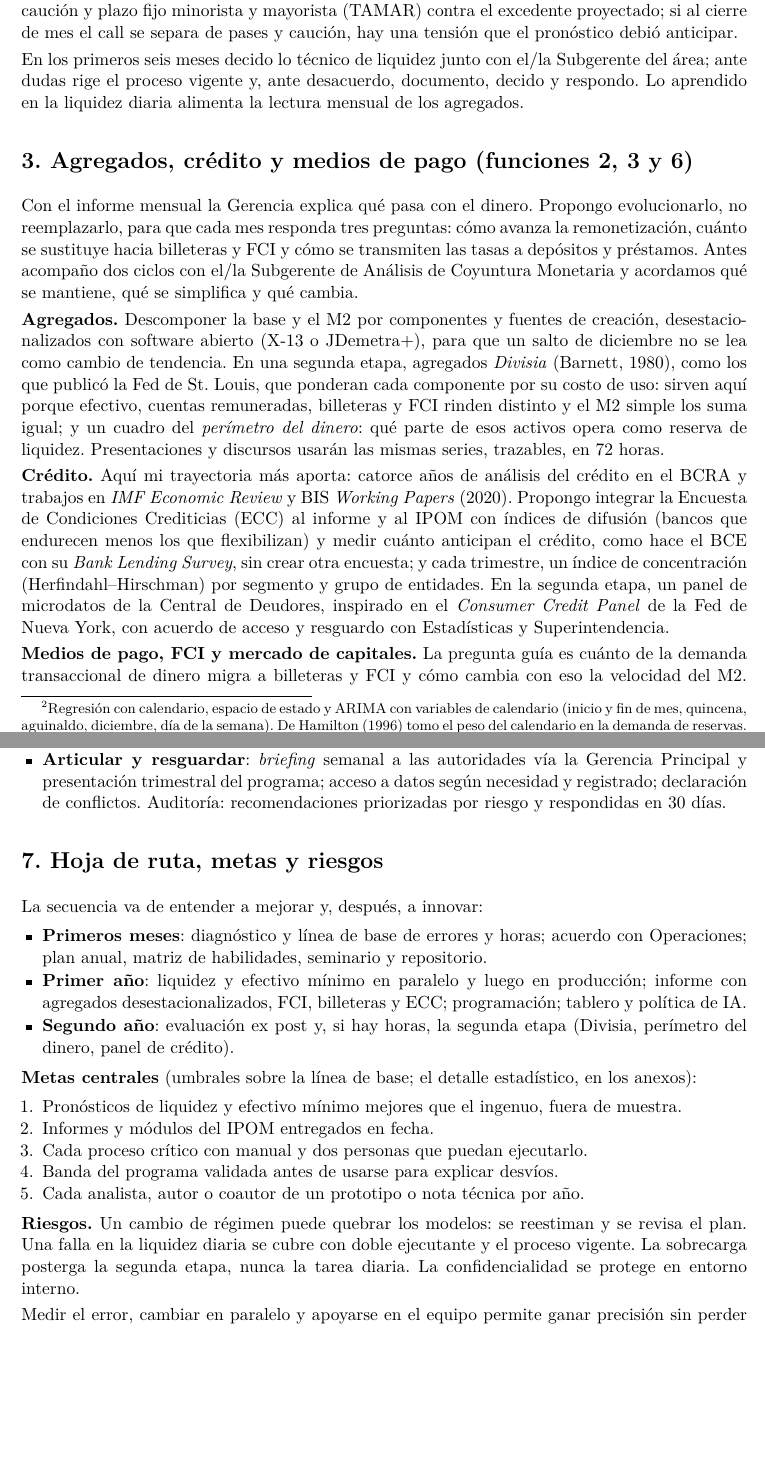
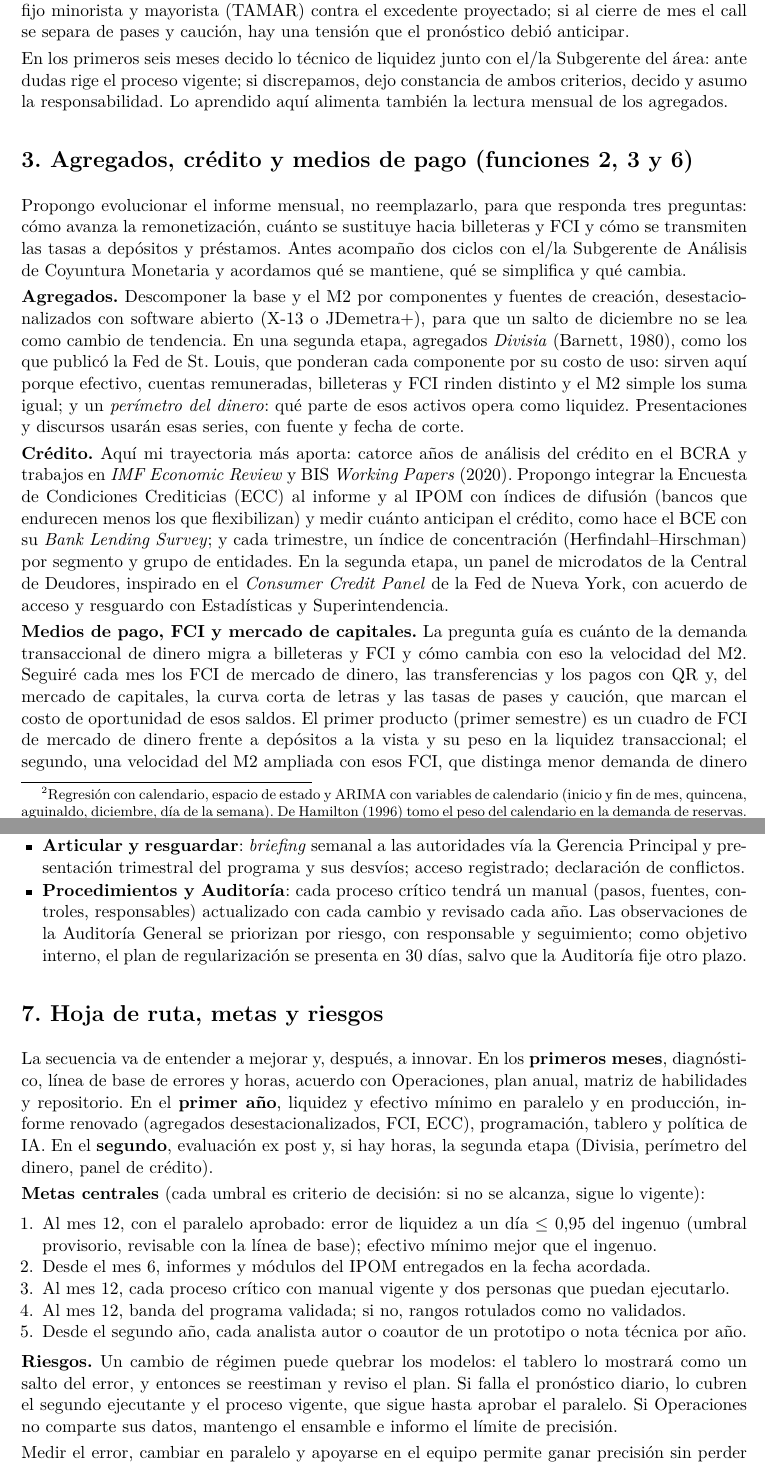
Before and after one commit to msangia/monetario, a LaTeX document (proyecto.tex): two parts of pages 2 and 4 of 4, joined at a grey line, cut so that both start at the same text, the shorter picture padded with empty space. Compiled offline with pdfLaTeX.

Commit message:
Núcleo: cierres naturales, metas con umbral y plazo, medios de pago y FCI, Auditoría y riesgos (respuesta a dictamen 23)
Co-Authored-By: Claude Sonnet 5.5 <noreply@anthropic.com>
Claude-Session: https://claude.ai/code/session_01SuD7KmaD5B9DmarBthpa8n

```diff
--- a/proyecto.tex
+++ b/proyecto.tex
@@ -44,17 +44,17 @@ Empiezo por la tarea más sensible: cada día Operaciones decide cuánta liquide
 \end{itemize}
 
-\textbf{Efectivo mínimo y tasas.} El encaje se cumple en promedio en el mes: a Operaciones le importa saber con tiempo cuánto le falta a cada grupo de entidades. Propongo estimar con datos internos esa posición (exigencia frente a integración acumulada) y pronosticar la integración diaria necesaria para cerrar el período, validada con un \emph{backtest} y luego en paralelo. Las tasas cortas son el termómetro de esa liquidez: leeré cada semana los diferenciales entre call, pases, caución y plazo fijo minorista y mayorista (TAMAR) contra el excedente proyectado; si al cierre de mes el call se separa de pases y caución, hay una tensión que el pronóstico debió anticipar.
+\textbf{Efectivo mínimo y tasas.} El encaje se cumple en promedio en el mes: a Operaciones le importa saber con tiempo cuánto le falta a cada grupo de entidades. Propongo estimar con datos internos esa posición (exigencia frente a integración acumulada) y pronosticar la integración diaria necesaria para cerrar el período, validada con un \emph{backtest} y luego en paralelo. Las tasas cortas son su termómetro: leeré cada semana los diferenciales entre call, pases, caución y plazo fijo minorista y mayorista (TAMAR) contra el excedente proyectado; si al cierre de mes el call se separa de pases y caución, hay una tensión que el pronóstico debió anticipar.
 
-En los primeros seis meses decido lo técnico de liquidez junto con el/la Subgerente del área; ante dudas rige el proceso vigente y, ante desacuerdo, documento, decido y respondo. Lo aprendido en la liquidez diaria alimenta la lectura mensual de los agregados.
+En los primeros seis meses decido lo técnico de liquidez junto con el/la Subgerente del área: ante dudas rige el proceso vigente; si discrepamos, dejo constancia de ambos criterios, decido y asumo la responsabilidad. Lo aprendido aquí alimenta también la lectura mensual de los agregados.
 
 \section*{3. Agregados, crédito y medios de pago (funciones 2, 3 y 6)}
-Con el informe mensual la Gerencia explica qué pasa con el dinero. Propongo evolucionarlo, no reemplazarlo, para que cada mes responda tres preguntas: cómo avanza la remonetización, cuánto se sustituye hacia billeteras y FCI y cómo se transmiten las tasas a depósitos y préstamos. Antes acompaño dos ciclos con el/la Subgerente de Análisis de Coyuntura Monetaria y acordamos qué se mantiene, qué se simplifica y qué cambia.
+Propongo evolucionar el informe mensual, no reemplazarlo, para que responda tres preguntas: cómo avanza la remonetización, cuánto se sustituye hacia billeteras y FCI y cómo se transmiten las tasas a depósitos y préstamos. Antes acompaño dos ciclos con el/la Subgerente de Análisis de Coyuntura Monetaria y acordamos qué se mantiene, qué se simplifica y qué cambia.
 
-\textbf{Agregados.} Descomponer la base y el M2 por componentes y fuentes de creación, desestacionalizados con software abierto (X-13 o JDemetra+), para que un salto de diciembre no se lea como cambio de tendencia. En una segunda etapa, agregados \emph{Divisia} (Barnett, 1980), como los que publicó la Fed de St.~Louis, que ponderan cada componente por su costo de uso: sirven aquí porque efectivo, cuentas remuneradas, billeteras y FCI rinden distinto y el M2 simple los suma igual; y un cuadro del \emph{perímetro del dinero}: qué parte de esos activos opera como reserva de liquidez. Presentaciones y discursos usarán las mismas series, trazables, en 72 horas.
+\textbf{Agregados.} Descomponer la base y el M2 por componentes y fuentes de creación, desestacionalizados con software abierto (X-13 o JDemetra+), para que un salto de diciembre no se lea como cambio de tendencia. En una segunda etapa, agregados \emph{Divisia} (Barnett, 1980), como los que publicó la Fed de St.~Louis, que ponderan cada componente por su costo de uso: sirven aquí porque efectivo, cuentas remuneradas, billeteras y FCI rinden distinto y el M2 simple los suma igual; y un \emph{perímetro del dinero}: qué parte de esos activos opera como liquidez. Presentaciones y discursos usarán esas series, con fuente y fecha de corte.
 
-\textbf{Crédito.} Aquí mi trayectoria más aporta: catorce años de análisis del crédito en el BCRA y trabajos en \emph{IMF Economic Review} y BIS \emph{Working Papers} (2020). Propongo integrar la Encuesta de Condiciones Crediticias (ECC) al informe y al IPOM con índices de difusión (bancos que endurecen menos los que flexibilizan) y medir cuánto anticipan el crédito, como hace el BCE con su \emph{Bank Lending Survey}, sin crear otra encuesta; y cada trimestre, un índice de concentración (Herfindahl--Hirschman) por segmento y grupo de entidades. En la segunda etapa, un panel de microdatos de la Central de Deudores, inspirado en el \emph{Consumer Credit Panel} de la Fed de Nueva York, con acuerdo de acceso y resguardo con Estadísticas y Superintendencia.
+\textbf{Crédito.} Aquí mi trayectoria más aporta: catorce años de análisis del crédito en el BCRA y trabajos en \emph{IMF Economic Review} y BIS \emph{Working Papers} (2020). Propongo integrar la Encuesta de Condiciones Crediticias (ECC) al informe y al IPOM con índices de difusión (bancos que endurecen menos los que flexibilizan) y medir cuánto anticipan el crédito, como hace el BCE con su \emph{Bank Lending Survey}; y cada trimestre, un índice de concentración (Herfindahl--Hirschman) por segmento y grupo de entidades. En la segunda etapa, un panel de microdatos de la Central de Deudores, inspirado en el \emph{Consumer Credit Panel} de la Fed de Nueva York, con acuerdo de acceso y resguardo con Estadísticas y Superintendencia.
 
-\textbf{Medios de pago, FCI y mercado de capitales.} La pregunta guía es cuánto de la demanda transaccional de dinero migra a billeteras y FCI y cómo cambia con eso la velocidad del M2. Propongo seguir cada mes FCI de mercado de dinero, transferencias, pagos con QR, curva corta de letras y tasas de pases y caución; el primer producto, un cuadro de FCI frente a depósitos. Estas lecturas alimentan la programación monetaria.
+\textbf{Medios de pago, FCI y mercado de capitales.} La pregunta guía es cuánto de la demanda transaccional de dinero migra a billeteras y FCI y cómo cambia con eso la velocidad del M2. Seguiré cada mes los FCI de mercado de dinero, las transferencias y los pagos con QR y, del mercado de capitales, la curva corta de letras y las tasas de pases y caución, que marcan el costo de oportunidad de esos saldos. El primer producto (primer semestre) es un cuadro de FCI de mercado de dinero frente a depósitos a la vista y su peso en la liquidez transaccional; el segundo, una velocidad del M2 ampliada con esos FCI, que distinga menor demanda de dinero de migración hacia otros activos líquidos. Estas lecturas alimentan la programación monetaria.
 
 \section*{4. Programación, instrumentos e IPOM (funciones 4, 5 y 7)}
 La programación responde una pregunta concreta: si se cumplen los supuestos fiscales, cambiarios y de actividad, ¿cuánta base y cuánto M2 habrá en los próximos meses? Propongo un ejercicio trimestral cuya \textbf{ancla es la consistencia de fuentes}, no un modelo de demanda: las fuentes son contables y verificables; la demanda de dinero en Argentina ha sido inestable. Tres partes:
@@ -76,23 +74,22 @@ Nada de lo anterior funciona si el equipo no lo hace propio. Mi enfoque es simpl
-\item \textbf{Articular y resguardar}: \emph{briefing} semanal a las autoridades vía la Gerencia Principal y presentación trimestral del programa; acceso a datos según necesidad y registrado; declaración de conflictos. Auditoría: recomendaciones priorizadas por riesgo y respondidas en 30 días.
+\item \textbf{Planificar y delegar}: plan anual con objetivos medibles por subgerencia y persona; los recursos van primero a la operación diaria y a los compromisos con Operaciones y el IPOM, luego al núcleo y después a la segunda etapa. Cada subgerente tiene autoridad sobre sus frentes, reunión mensual, evaluación y plan de desarrollo. Los pedidos urgentes pasan por mí: pueden postergar la segunda etapa, nunca la tarea diaria. Ante bajo desempeño, conversación, plan de mejora y acompañamiento.
+\item \textbf{Desarrollar al equipo}: una \emph{matriz de habilidades} por proceso crítico (quién ejecuta, quién respalda, quién aprende), alimentada por la rotación de un analista por semestre en la otra subgerencia, evita depender de una sola persona. Para aprender, un seminario quincenal de los analistas, donde se devuelve la capacitación externa (BoE, FMI, CEMLA), y un laboratorio de datos con hasta el 10\,\% de las horas. Para reconocer, notas firmadas por sus autores y una trayectoria de especialista valorada en la evaluación.
+\item \textbf{Articular y resguardar}: \emph{briefing} semanal a las autoridades vía la Gerencia Principal y presentación trimestral del programa y sus desvíos; acceso registrado; declaración de conflictos.
+\item \textbf{Procedimientos y Auditoría}: cada proceso crítico tendrá un manual (pasos, fuentes, controles, responsables) actualizado con cada cambio y revisado cada año. Las observaciones de la Auditoría General se priorizan por riesgo, con responsable y seguimiento; como objetivo interno, el plan de regularización se presenta en 30 días, salvo que la Auditoría fije otro plazo.
 \end{itemize}
 
 \section*{7. Hoja de ruta, metas y riesgos}
-La secuencia va de entender a mejorar y, después, a innovar:
-\begin{itemize}
-\item \textbf{Primeros meses}: diagnóstico y línea de base de errores y horas; acuerdo con Operaciones; plan anual, matriz de habilidades, seminario y repositorio.
-\item \textbf{Primer año}: liquidez y efectivo mínimo en paralelo y luego en producción; informe con agregados desestacionalizados, FCI, billeteras y ECC; programación; tablero y política de IA.
-\item \textbf{Segundo año}: evaluación ex post y, si hay horas, la segunda etapa (Divisia, perímetro del dinero, panel de crédito).
-\end{itemize}
-\textbf{Metas centrales} (umbrales sobre la línea de base; el detalle estadístico, en los anexos):
+La secuencia va de entender a mejorar y, después, a innovar. En los \textbf{primeros meses}, diagnóstico, línea de base de errores y horas, acuerdo con Operaciones, plan anual, matriz de habilidades y repositorio. En el \textbf{primer año}, liquidez y efectivo mínimo en paralelo y en producción, informe renovado (agregados desestacionalizados, FCI, ECC), programación, tablero y política de IA. En el \textbf{segundo}, evaluación ex post y, si hay horas, la segunda etapa (Divisia, perímetro del dinero, panel de crédito).
+
+\textbf{Metas centrales} (cada umbral es criterio de decisión: si no se alcanza, sigue lo vigente):
 \begin{enumerate}[itemsep=0pt]
-\item Pronósticos de liquidez y efectivo mínimo mejores que el ingenuo, fuera de muestra.
-\item Informes y módulos del IPOM entregados en fecha.
-\item Cada proceso crítico con manual y dos personas que puedan ejecutarlo.
-\item Banda del programa validada antes de usarse para explicar desvíos.
-\item Cada analista, autor o coautor de un prototipo o nota técnica por año.
+\item Al mes 12, con el paralelo aprobado: error de liquidez a un día $\leq$ 0,95 del ingenuo (umbral provisorio, revisable con la línea de base); efectivo mínimo mejor que el ingenuo.
+\item Desde el mes 6, informes y módulos del IPOM entregados en la fecha acordada.
+\item Al mes 12, cada proceso crítico con manual vigente y dos personas que puedan ejecutarlo.
+\item Al mes 12, banda del programa validada; si no, rangos rotulados como no validados.
+\item Desde el segundo año, cada analista autor o coautor de un prototipo o nota técnica por año.
 \end{enumerate}
 
-\textbf{Riesgos.} Un cambio de régimen puede quebrar los modelos: se reestiman y se revisa el plan. Una falla en la liquidez diaria se cubre con doble ejecutante y el proceso vigente. La sobrecarga posterga la segunda etapa, nunca la tarea diaria. La confidencialidad se protege en entorno interno.
+\textbf{Riesgos.} Un cambio de régimen puede quebrar los modelos: el tablero lo mostrará como un salto del error, y entonces se reestiman y reviso el plan. Si falla el pronóstico diario, lo cubren el segundo ejecutante y el proceso vigente, que sigue hasta aprobar el paralelo. Si Operaciones no comparte sus datos, mantengo el ensamble e informo el límite de precisión.
 
 Medir el error, cambiar en paralelo y apoyarse en el equipo permite ganar precisión sin perder continuidad. Por mi experiencia, formación y vocación de conducción, entiendo que puedo llevar adelante este proyecto como Gerente de Análisis Monetario.
 
```
Also changed, not shown: trabajo/revisiones/respuesta_23.md (added, +21 -0 lines), proyecto.pdf, proyecto.tex (18 more changed lines).
